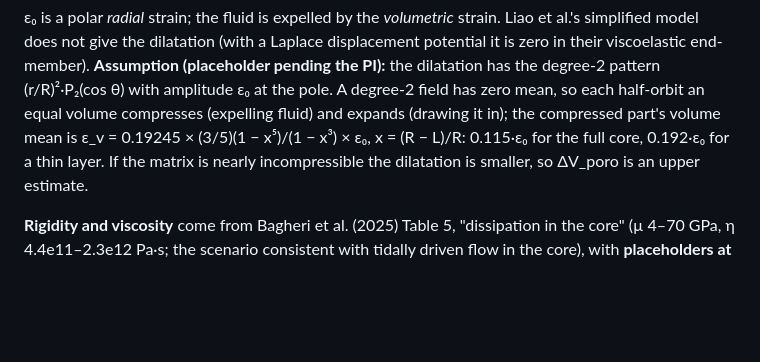
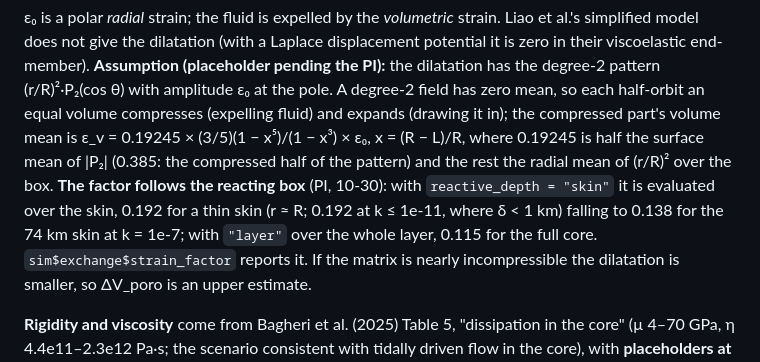
Before and after one commit to mmelwani/ENTICES, a Markdown page: README.md, the part around the change. Drawn GitHub-style; blank space fills up the shorter version.

Commit message:
Strain factor for the skin: documented (0.192 thin skin, 0.115 full layer)
eps_v/eps0 = half the surface mean of |P2| (0.385/2 = 0.192) times the radial
mean of (r/R)^2 over the reacting box, the form of the earlier 0.115. The code
already evaluates it over the box (tidal_strain()); exchange_check 3d checks
0.19245 (skin, k 1e-14) and 0.1155 (layer). 0.138 for the 74 km skin at k 1e-7.

Co-Authored-By: Claude Opus 5.5 <noreply@anthropic.com>

```diff
--- a/README.md
+++ b/README.md
@@ -359,8 +359,12 @@ simplified model does not give the dilatation (with a Laplace displacement poten
 their viscoelastic end-member). **Assumption (placeholder pending the PI):** the dilatation has the
 degree-2 pattern (r/R)²·P₂(cos θ) with amplitude ε₀ at the pole. A degree-2 field has zero mean, so
 each half-orbit an equal volume compresses (expelling fluid) and expands (drawing it in); the
-compressed part's volume mean is ε_v = 0.19245 × (3/5)(1 − x⁵)/(1 − x³) × ε₀, x = (R − L)/R: 0.115·ε₀
-for the full core, 0.192·ε₀ for a thin layer. If the matrix is nearly incompressible the dilatation is
+compressed part's volume mean is ε_v = 0.19245 × (3/5)(1 − x⁵)/(1 − x³) × ε₀, x = (R − L)/R, where 0.19245
+is half the surface mean of |P₂| (0.385: the compressed half of the pattern) and the rest the radial mean
+of (r/R)² over the box. **The factor follows the reacting box** (PI, 10-30): with `reactive_depth =
+"skin"` it is evaluated over the skin, 0.192 for a thin skin (r ≈ R; 0.192 at k ≤ 1e-11, where δ < 1 km)
+falling to 0.138 for the 74 km skin at k = 1e-7; with `"layer"` over the whole layer, 0.115 for the
+full core. `sim$exchange$strain_factor` reports it. If the matrix is nearly incompressible the dilatation is
 smaller, so ΔV_poro is an upper estimate.
 
 **Rigidity and viscosity** come from Bagheri et al. (2025) Table 5, "dissipation in the core" (µ 4–70
```
Also changed, not shown: CHANGELOG.md (+3 -0 lines).
